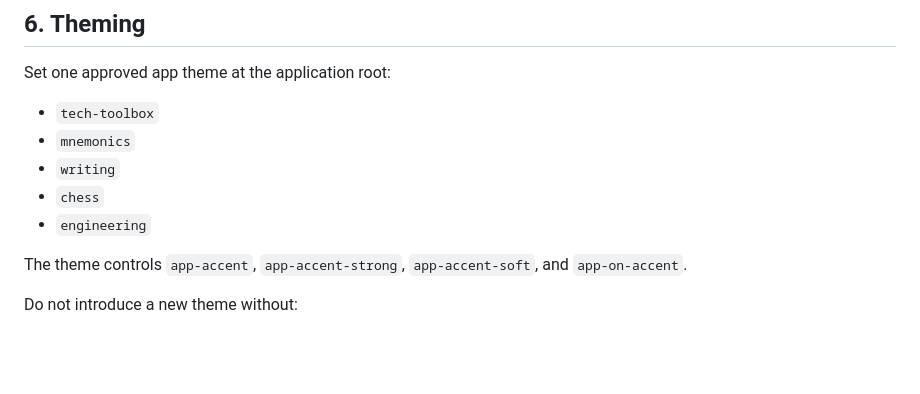
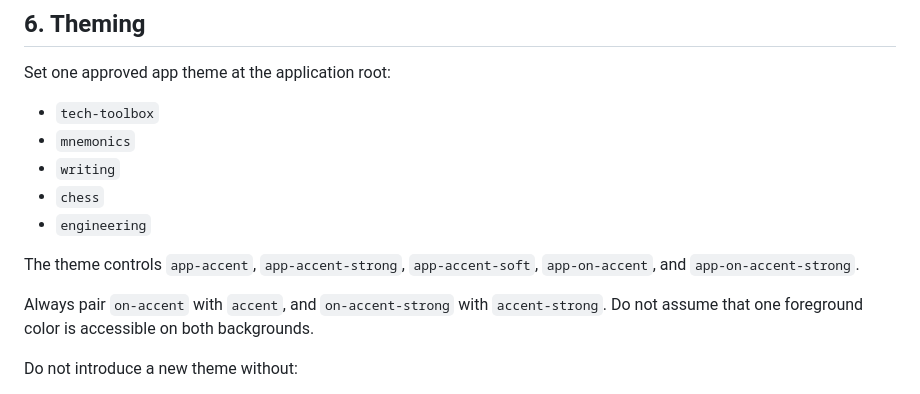
Before and after one commit to mmark76/ecosystem-framework, a Markdown page: UI_UX_RULES.md, the part around the change. Rendered like a GitHub page; blank space fills up the shorter version.

Commit message:
Clarify accessible theme token pairing

```diff
--- a/UI_UX_RULES.md
+++ b/UI_UX_RULES.md
@@ -74,7 +74,9 @@ Set one approved app theme at the application root:
 - `chess`
 - `engineering`
 
-The theme controls `app-accent`, `app-accent-strong`, `app-accent-soft`, and `app-on-accent`.
+The theme controls `app-accent`, `app-accent-strong`, `app-accent-soft`, `app-on-accent`, and `app-on-accent-strong`.
+
+Always pair `on-accent` with `accent`, and `on-accent-strong` with `accent-strong`. Do not assume that one foreground color is accessible on both backgrounds.
 
 Do not introduce a new theme without:
 
```
